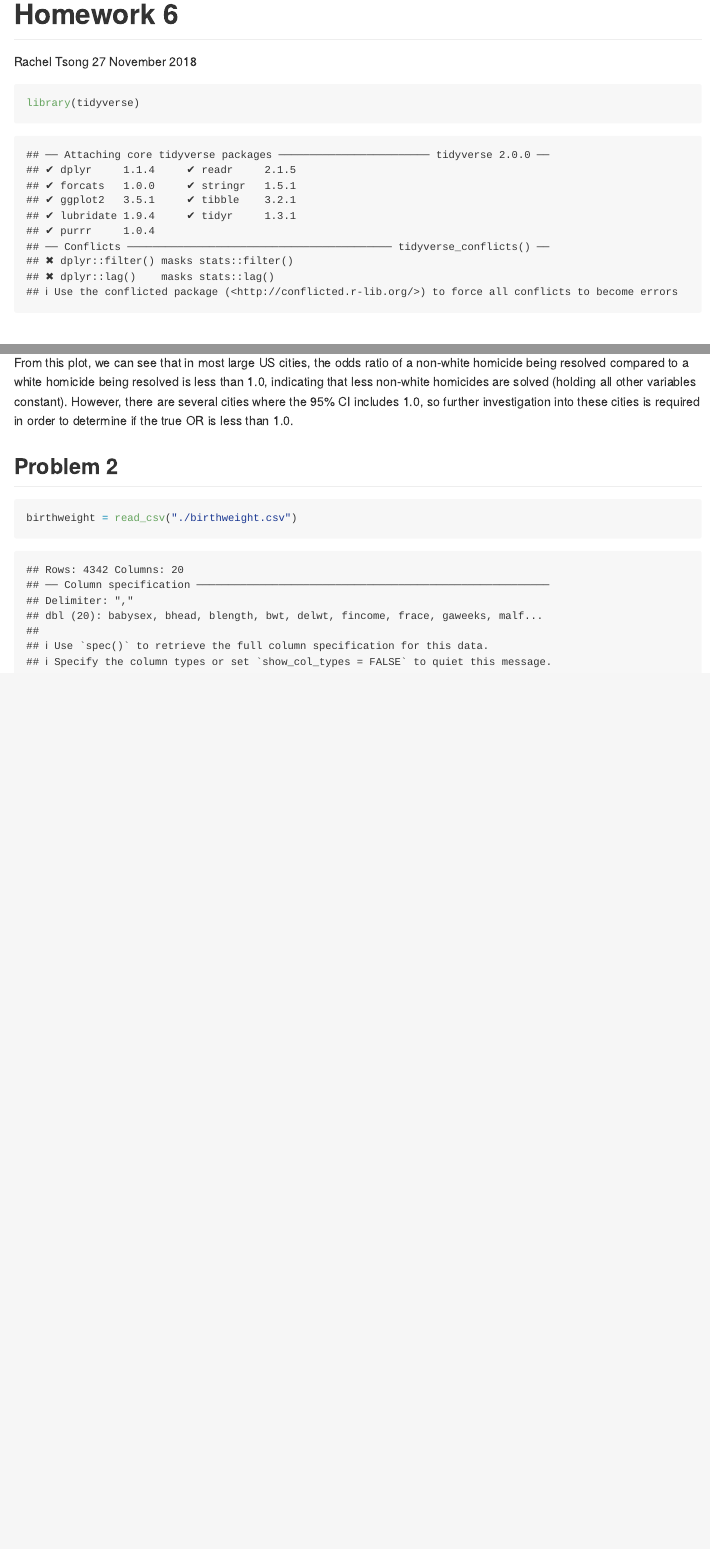
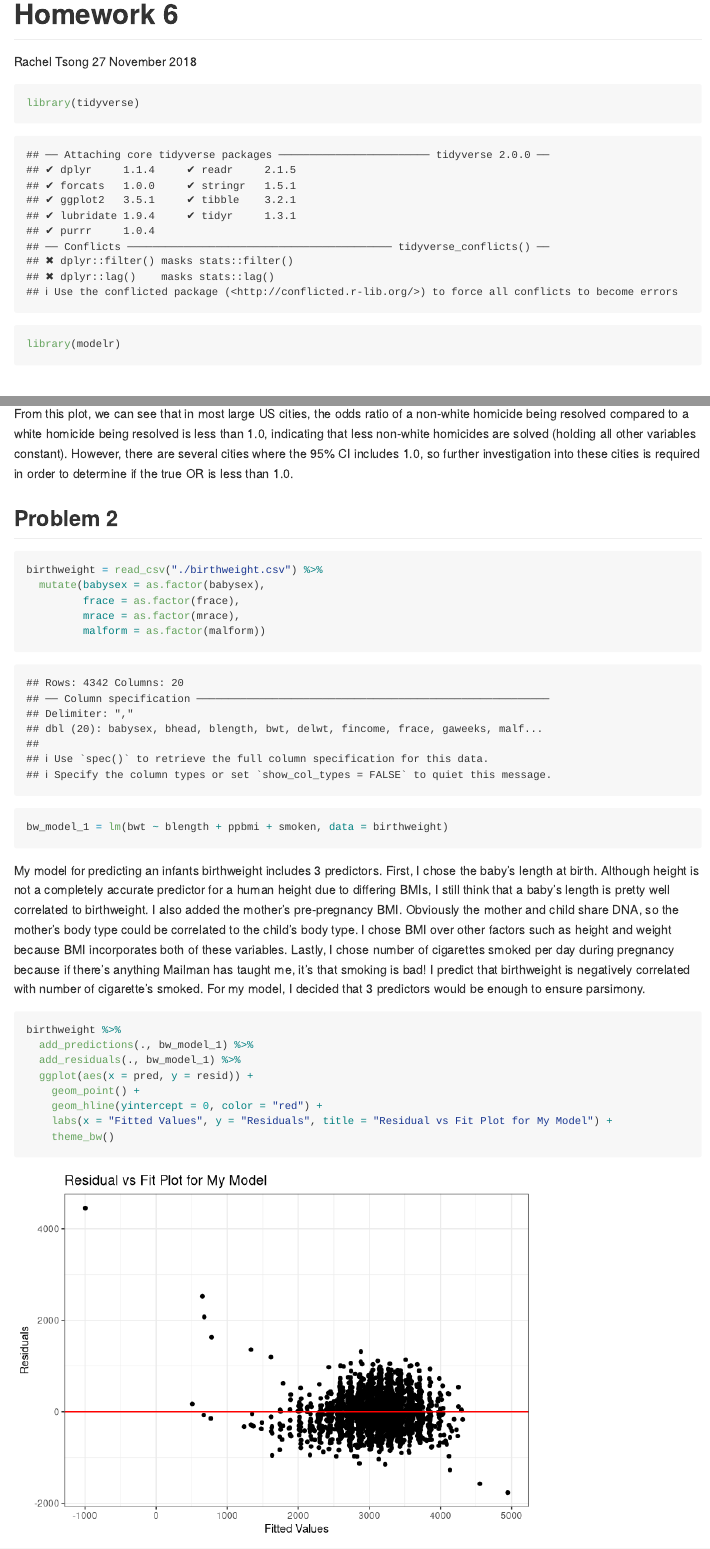
Before and after one commit to racheltsong/p8105_hw6_rt2712, an R Markdown document (p8105_hw6_rt2712.Rmd): the page in a window 1100 px wide, from its top, and a second part further down, joined at a grey line. Rendered offline with R 4.5, knitr and Pandoc, with nearby package versions; some code elsewhere in the file could not run offline.

Commit message:
start problem 2

````diff
--- a/p8105_hw6_rt2712.Rmd
+++ b/p8105_hw6_rt2712.Rmd
@@ -7,8 +7,8 @@ output: github_document
 
 ```{r}
 library(tidyverse)
+library(modelr)
 ```
-
 
 # Problem 1
 ```{r }
@@ -83,5 +83,26 @@ From this plot, we can see that in most large US cities, the odds ratio of a non
 
 ## Problem 2
 ```{r}
-birthweight = read_csv("./birthweight.csv")
+birthweight = read_csv("./birthweight.csv") %>%
+  mutate(babysex = as.factor(babysex),
+         frace = as.factor(frace),
+         mrace = as.factor(mrace),
+         malform = as.factor(malform))
 ```
+
+```{r}
+bw_model_1 = lm(bwt ~ blength + ppbmi + smoken, data = birthweight)
+```
+
+My model for predicting an infants birthweight includes 3 predictors. First, I chose the baby's length at birth. Although height is not a completely accurate predictor for a human height due to differing BMIs, I still think that a baby's length is pretty well correlated to birthweight. I also added the mother's pre-pregnancy BMI. Obviously the mother and child share DNA, so the mother's body type could be correlated to the child's body type. I chose BMI over other factors such as height and weight because BMI incorporates both of these variables. Lastly, I chose number of cigarettes smoked per day during pregnancy because if there's anything Mailman has taught me, it's that smoking is bad! I predict that birthweight is negatively correlated with number of cigarette's smoked. For my model, I decided that 3 predictors would be enough to ensure parsimony.
+
+```{r}
+birthweight %>%
+  add_predictions(., bw_model_1) %>%
+  add_residuals(., bw_model_1) %>%
+  ggplot(aes(x = pred, y = resid)) +
+    geom_point() +
+    geom_hline(yintercept = 0, color = "red") +
+    labs(x = "Fitted Values", y = "Residuals", title = "Residual vs Fit Plot for My Model") +
+    theme_bw()
+```
````
Also changed, not shown: p8105_hw6_rt2712.md, 1 other file.
